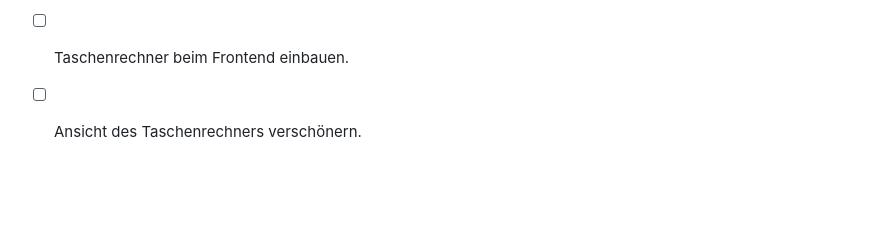
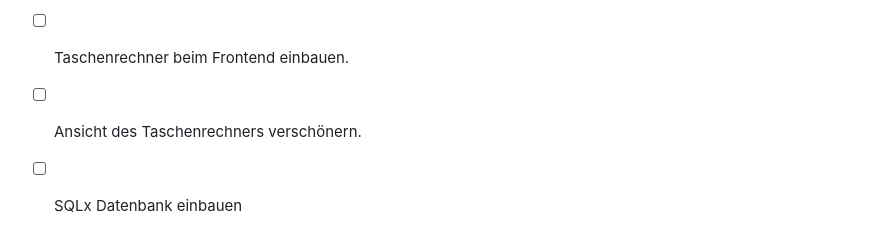
Before and after one commit to erdbeerschoggi/Lernperiode-9, a Markdown page: README.md, the part around the change. Rendered like a GitHub page; blank space fills up the shorter version.

Commit message:
Add SQLx database task to README

```diff
--- a/README.md
+++ b/README.md
@@ -48,3 +48,4 @@ Heute habe ich die HTTP-Methoden eingebaut. Die HTTP-Methoden hängen mit meinem
 - [ ] User Input hinzufügen, so das es mit backend und frontend funktioniert.
 - [ ] Taschenrechner beim Frontend einbauen.
 - [ ] Ansicht des Taschenrechners verschönern.
+- [ ] SQLx Datenbank einbauen
```
